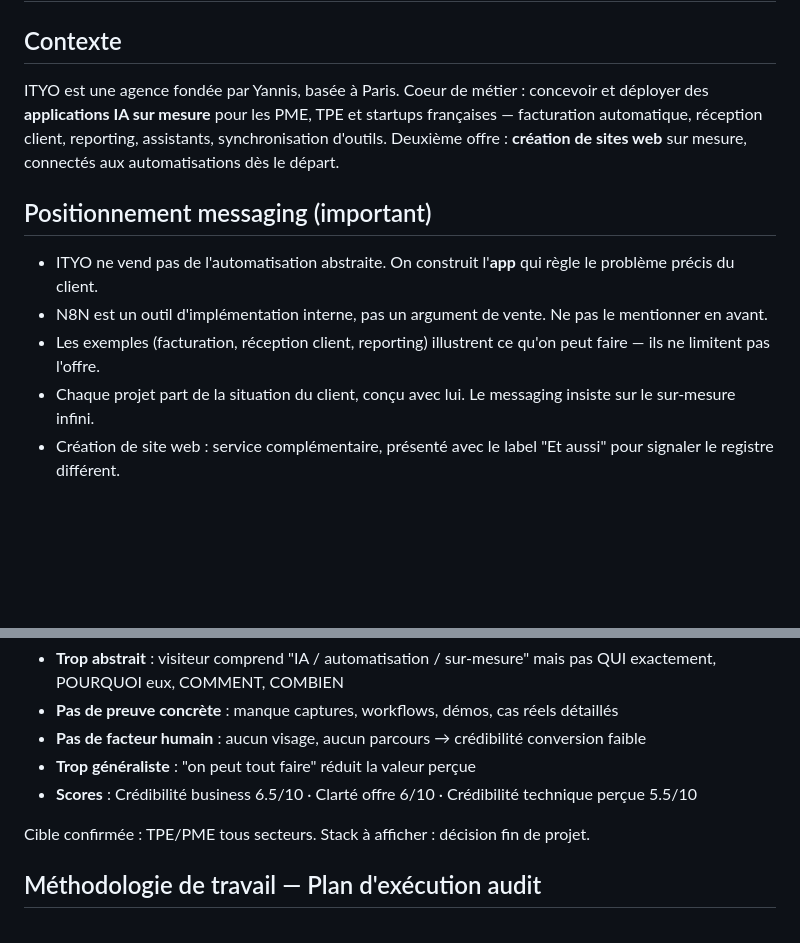
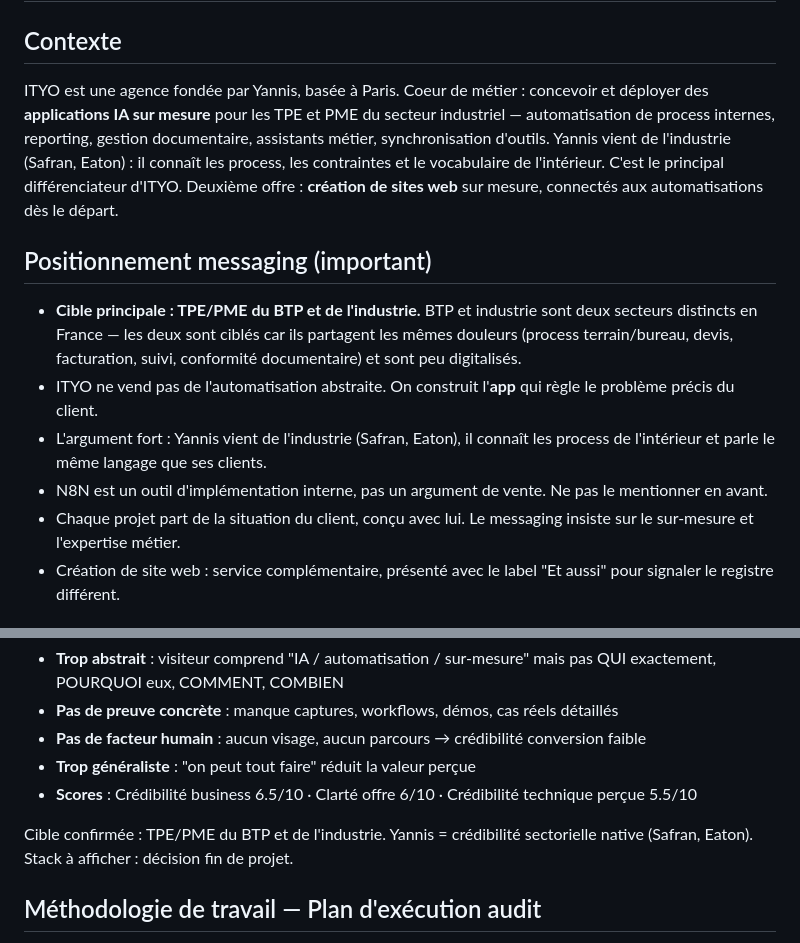
Before and after one commit to Yns941/ITYO---Website, a Markdown page: CLAUDE.md, 2 parts joined by grey strips. Rendered like a GitHub page; blank space fills up the shorter version.

```diff
--- a/CLAUDE.md
+++ b/CLAUDE.md
@@ -3,15 +3,17 @@
 ## Contexte
 
 ITYO est une agence fondée par Yannis, basée à Paris.
-Coeur de métier : concevoir et déployer des **applications IA sur mesure** pour les PME, TPE et startups françaises — facturation automatique, réception client, reporting, assistants, synchronisation d'outils.
+Coeur de métier : concevoir et déployer des **applications IA sur mesure** pour les TPE et PME du secteur industriel — automatisation de process internes, reporting, gestion documentaire, assistants métier, synchronisation d'outils.
+Yannis vient de l'industrie (Safran, Eaton) : il connaît les process, les contraintes et le vocabulaire de l'intérieur. C'est le principal différenciateur d'ITYO.
 Deuxième offre : **création de sites web** sur mesure, connectés aux automatisations dès le départ.
 
 ## Positionnement messaging (important)
 
+- **Cible principale : TPE/PME du BTP et de l'industrie.** BTP et industrie sont deux secteurs distincts en France — les deux sont ciblés car ils partagent les mêmes douleurs (process terrain/bureau, devis, facturation, suivi, conformité documentaire) et sont peu digitalisés.
 - ITYO ne vend pas de l'automatisation abstraite. On construit l'**app** qui règle le problème précis du client.
+- L'argument fort : Yannis vient de l'industrie (Safran, Eaton), il connaît les process de l'intérieur et parle le même langage que ses clients.
 - N8N est un outil d'implémentation interne, pas un argument de vente. Ne pas le mentionner en avant.
-- Les exemples (facturation, réception client, reporting) illustrent ce qu'on peut faire — ils ne limitent pas l'offre.
-- Chaque projet part de la situation du client, conçu avec lui. Le messaging insiste sur le sur-mesure infini.
+- Chaque projet part de la situation du client, conçu avec lui. Le messaging insiste sur le sur-mesure et l'expertise métier.
 - Création de site web : service complémentaire, présenté avec le label "Et aussi" pour signaler le registre différent.
 
 ## Stack technique du site
@@ -202,7 +205,7 @@ Points à corriger :
 - **Trop généraliste** : "on peut tout faire" réduit la valeur perçue
 - **Scores** : Crédibilité business 6.5/10 · Clarté offre 6/10 · Crédibilité technique perçue 5.5/10
 
-Cible confirmée : TPE/PME tous secteurs. Stack à afficher : décision fin de projet.
+Cible confirmée : TPE/PME du BTP et de l'industrie. Yannis = crédibilité sectorielle native (Safran, Eaton). Stack à afficher : décision fin de projet.
 
 ## Méthodologie de travail — Plan d'exécution audit
 
```
Also changed, not shown: other parts of CLAUDE.md (+24 -20 lines).
